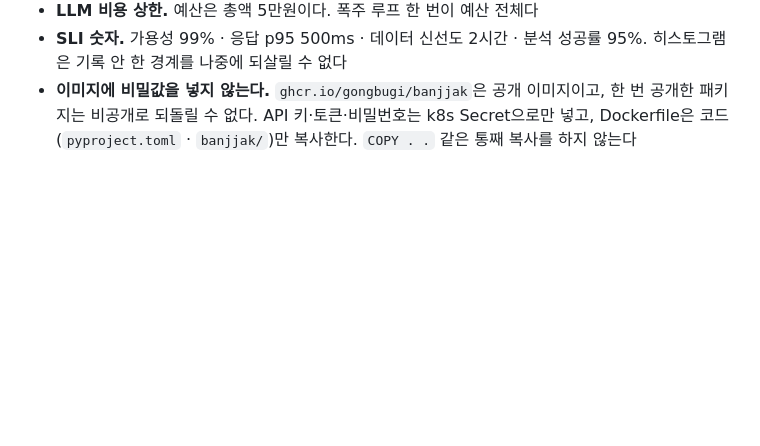
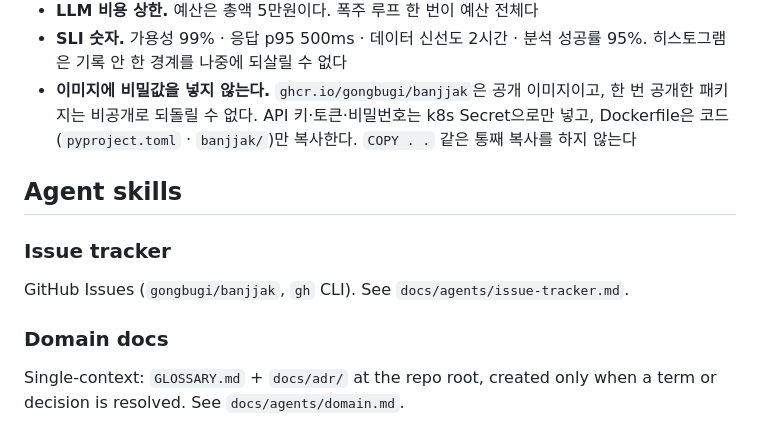
Before and after one commit to gongbugi/banjjak, a Markdown page: CLAUDE.md, the part around the change. GitHub-like rendering; blank space fills up the shorter version.

```diff
--- a/CLAUDE.md
+++ b/CLAUDE.md
@@ -46,3 +46,13 @@ Not lazy about: understanding the problem (read it fully and trace the real flow
 - **LLM 비용 상한.** 예산은 총액 5만원이다. 폭주 루프 한 번이 예산 전체다
 - **SLI 숫자.** 가용성 99% · 응답 p95 500ms · 데이터 신선도 2시간 · 분석 성공률 95%. 히스토그램은 기록 안 한 경계를 나중에 되살릴 수 없다
 - **이미지에 비밀값을 넣지 않는다.** `ghcr.io/gongbugi/banjjak`은 공개 이미지이고, 한 번 공개한 패키지는 비공개로 되돌릴 수 없다. API 키·토큰·비밀번호는 k8s Secret으로만 넣고, Dockerfile은 코드(`pyproject.toml` · `banjjak/`)만 복사한다. `COPY . .` 같은 통째 복사를 하지 않는다
+
+## Agent skills
+
+### Issue tracker
+
+GitHub Issues (`gongbugi/banjjak`, `gh` CLI). See `docs/agents/issue-tracker.md`.
+
+### Domain docs
+
+Single-context: `GLOSSARY.md` + `docs/adr/` at the repo root, created only when a term or decision is resolved. See `docs/agents/domain.md`.
```
Also changed, not shown: docs/agents/domain.md (added, +51 -0 lines), docs/agents/issue-tracker.md (added, +46 -0 lines).
